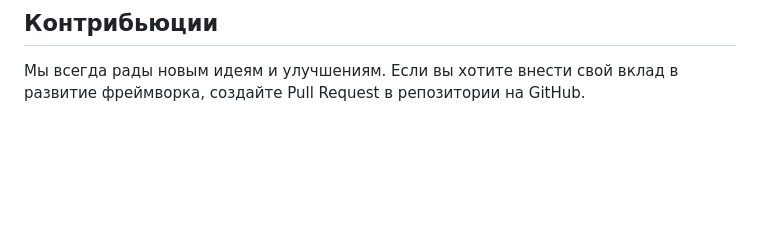
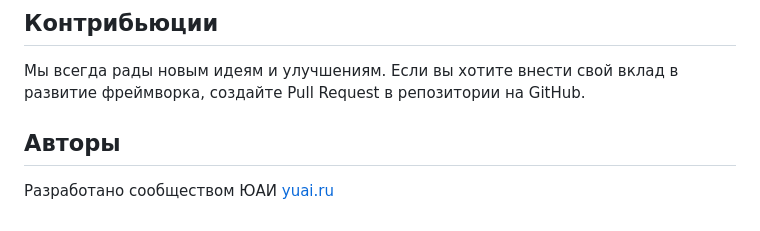
Before and after one commit to cthvlab/yuaidjs, a Markdown page: README.md, the part around the change. Drawn GitHub-style; blank space fills up the shorter version.

```diff
--- a/README.md
+++ b/README.md
@@ -134,3 +134,7 @@ function renderJSON(json);
 ## Контрибьюции
 
 Мы всегда рады новым идеям и улучшениям. Если вы хотите внести свой вклад в развитие фреймворка, создайте Pull Request в репозитории на GitHub.
+
+## Авторы
+
+Разработано сообществом ЮАИ [yuai.ru](https://yuai.ru)
```
